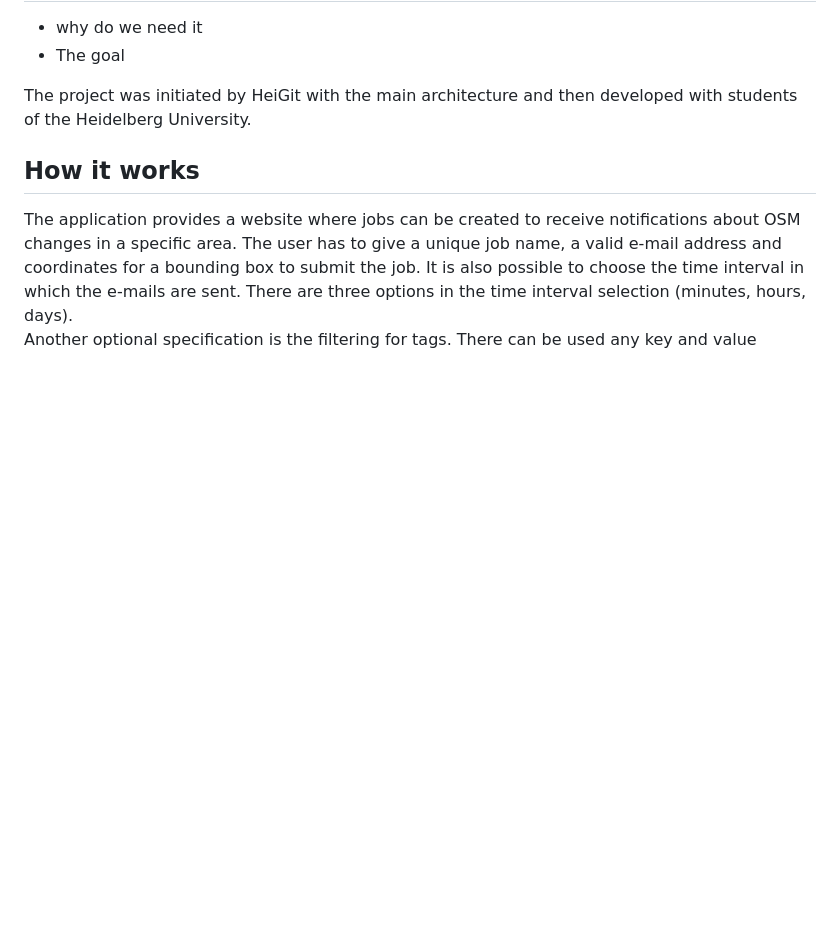
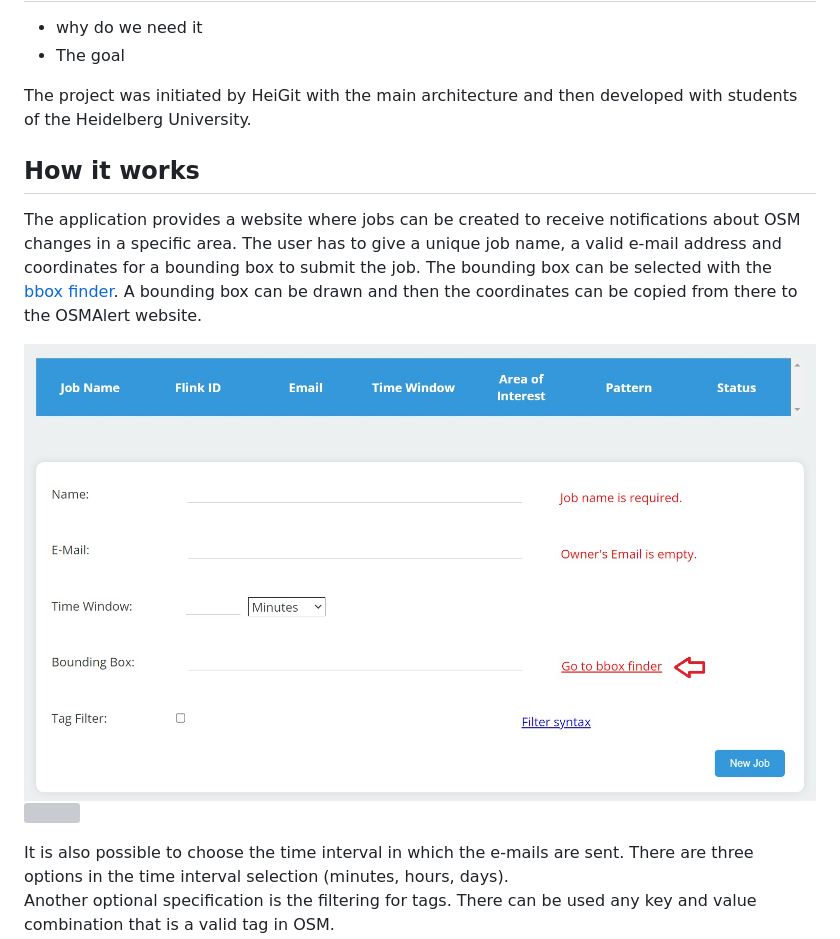
Before and after one commit to GIScience/osmalert, a Markdown page: docs/blogPost.md, the part around the change. GitHub-like rendering; pictures changed too: docs/images/bbox_finder.png (added); blank space fills up the shorter version; grey boxes are pictures that could not be loaded.

Commit message:
doc(blogPost): add bounding box selection
https://jira-se.ifi.uni-heidelberg.de/browse/ISE23-78

Co-authored-by: Prakr <prakritipj@gmail.com>

```diff
--- a/docs/blogPost.md
+++ b/docs/blogPost.md
@@ -13,7 +13,15 @@ developed with students of the Heidelberg University.
 The application provides a website where jobs can be created to receive
 notifications about OSM changes in a specific area.
 The user has to give a unique job name, a valid e-mail address and coordinates
-for a bounding box to submit the job. It is also possible to choose the time
+for a bounding box to submit the job.
+The bounding box can be selected with the [bbox finder](http://bboxfinder.com).
+A bounding box can be drawn and then the coordinates can be copied from there to
+the OSMAlert website.
+
+![](images/bbox_finder.png)
+![](images/bboxSelection.png)
+
+It is also possible to choose the time
 interval in which the e-mails are sent. There are three options in the
 time interval selection (minutes, hours, days).\
 Another optional specification is the filtering for tags. There can be used any
```
Also changed, not shown: 1 other file.
